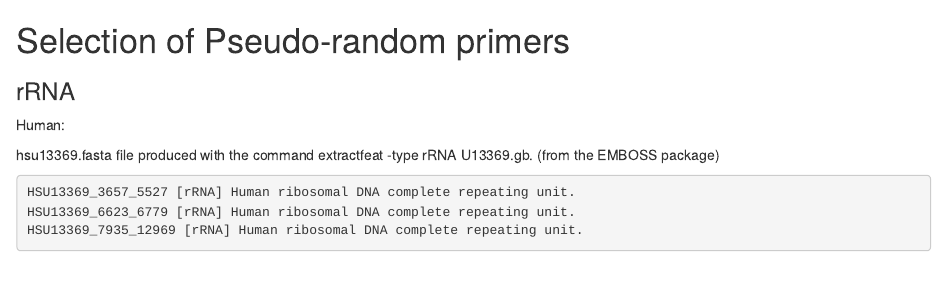
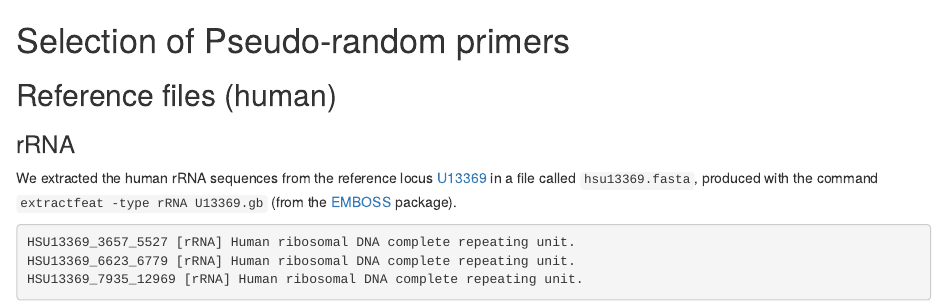
Before and after one commit to Population-Transcriptomics/pseudo-random-primers, an R Markdown document (design/design.Rmd): the page in a window 1100 px wide, from its top. Rendered offline with R 4.5, knitr and Pandoc, with nearby package versions; some code elsewhere in the file could not run offline.

Commit message:
Reference rRNA sequences.

````diff
--- a/design/design.Rmd
+++ b/design/design.Rmd
@@ -1,11 +1,14 @@
 Selection of Pseudo-random primers
 ======================================
 
+## Reference files (human)
+
 ### rRNA
 
-Human:
-
-hsu13369.fasta file produced with the command extractfeat -type rRNA U13369.gb. (from the EMBOSS package)
+We extracted the human rRNA sequences from the reference locus
+[U13369](http://www.ncbi.nlm.nih.gov/nuccore/U13369) in a file called
+`hsu13369.fasta`, produced with the command `extractfeat -type rRNA U13369.gb`
+(from the [EMBOSS](http://emboss.sourceforge.net/) package).
 
 ```{r}
 HSU13369_3657_5527 [rRNA] Human ribosomal DNA complete repeating unit.
````
Also changed, not shown: 1 other file.
